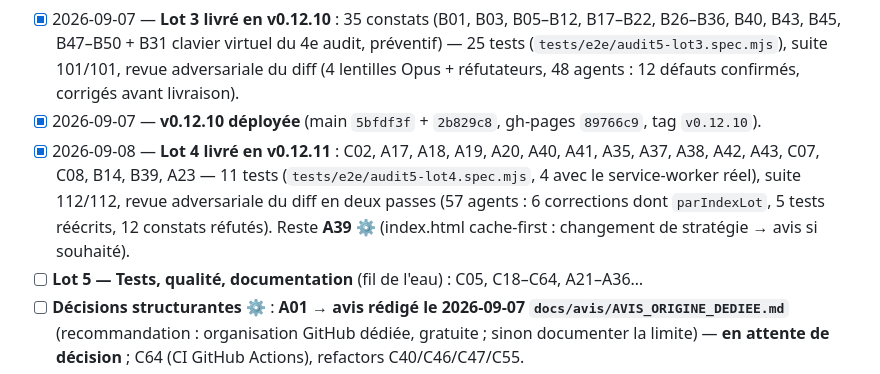
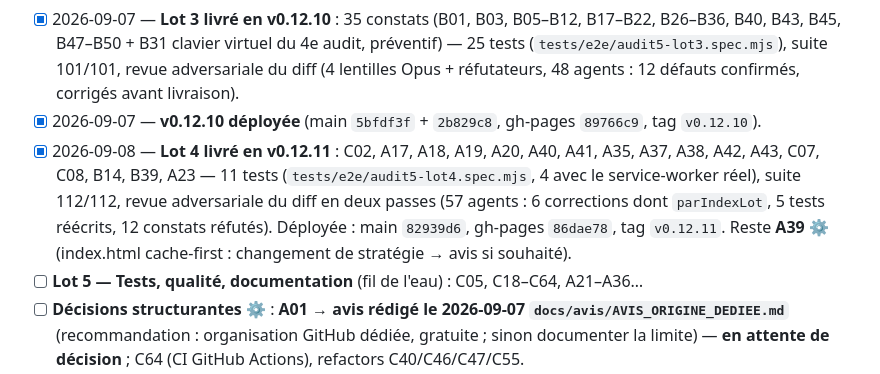
Before and after one commit to alemoine4/carnet-eps, a Markdown page: TODO.md, the part around the change. GitHub-like rendering.

```diff
--- a/TODO.md
+++ b/TODO.md
@@ -14,7 +14,7 @@ Vue d'ensemble des phases : `docs/roadmap.md`.
 - [ ] **Lot 2 — Créations atomiques** ⚙ : avis rédigé le 2026-09-07 → `docs/avis/AVIS_CREATIONS_ATOMIQUES.md` (V2-06, D-04, D-06 ; `preparerFichier` + `enregistrerLot`, 5 tests) — **en attente de « go »**.
 - [x] 2026-09-07 — **Lot 3 livré en v0.12.10** : 35 constats (B01, B03, B05–B12, B17–B22, B26–B36, B40, B43, B45, B47–B50 + B31 clavier virtuel du 4e audit, préventif) — 25 tests (`tests/e2e/audit5-lot3.spec.mjs`), suite 101/101, revue adversariale du diff (4 lentilles Opus + réfutateurs, 48 agents : 12 défauts confirmés, corrigés avant livraison).
 - [x] 2026-09-07 — **v0.12.10 déployée** (main `5bfdf3f` + `2b829c8`, gh-pages `89766c9`, tag `v0.12.10`).
-- [x] 2026-09-08 — **Lot 4 livré en v0.12.11** : C02, A17, A18, A19, A20, A40, A41, A35, A37, A38, A42, A43, C07, C08, B14, B39, A23 — 11 tests (`tests/e2e/audit5-lot4.spec.mjs`, 4 avec le service-worker réel), suite 112/112, revue adversariale du diff en deux passes (57 agents : 6 corrections dont `parIndexLot`, 5 tests réécrits, 12 constats réfutés). Reste **A39** ⚙ (index.html cache-first : changement de stratégie → avis si souhaité).
+- [x] 2026-09-08 — **Lot 4 livré en v0.12.11** : C02, A17, A18, A19, A20, A40, A41, A35, A37, A38, A42, A43, C07, C08, B14, B39, A23 — 11 tests (`tests/e2e/audit5-lot4.spec.mjs`, 4 avec le service-worker réel), suite 112/112, revue adversariale du diff en deux passes (57 agents : 6 corrections dont `parIndexLot`, 5 tests réécrits, 12 constats réfutés). Déployée : main `82939d6`, gh-pages `86dae78`, tag `v0.12.11`. Reste **A39** ⚙ (index.html cache-first : changement de stratégie → avis si souhaité).
 - [ ] **Lot 5 — Tests, qualité, documentation** (fil de l'eau) : C05, C18–C64, A21–A36…
 - [ ] **Décisions structurantes** ⚙ : **A01 → avis rédigé le 2026-09-07 `docs/avis/AVIS_ORIGINE_DEDIEE.md`** (recommandation : organisation GitHub dédiée, gratuite ; sinon documenter la limite) — **en attente de décision** ; C64 (CI GitHub Actions), refactors C40/C46/C47/C55.
 
```
Also changed, not shown: docs/deploiement.md (+1 -0 lines), docs/journal.md (+2 -0 lines).
